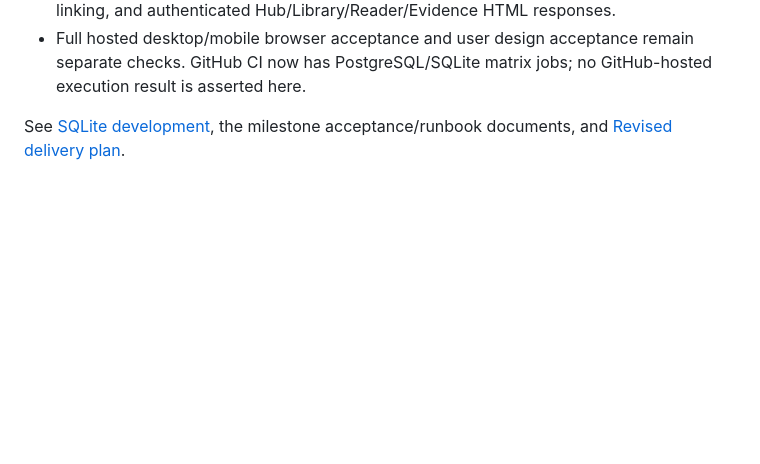
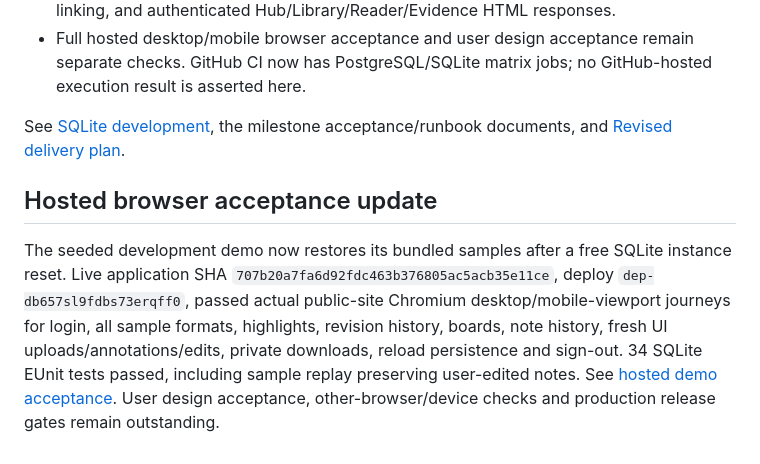
Before and after one commit to sudhirchauhan/brightstudio, a Markdown page: docs/implementation-status.md, the part around the change. GitHub-like rendering; blank space fills up the shorter version.

Commit message:
Record live desktop and mobile demo acceptance

```diff
--- a/docs/implementation-status.md
+++ b/docs/implementation-status.md
@@ -41,3 +41,7 @@ Milestone 1 delivered the Hub/authentication/source-metadata walking skeleton, n
 - Full hosted desktop/mobile browser acceptance and user design acceptance remain separate checks. GitHub CI now has PostgreSQL/SQLite matrix jobs; no GitHub-hosted execution result is asserted here.
 
 See [SQLite development](sqlite-development.md), the milestone acceptance/runbook documents, and [Revised delivery plan](revised-delivery-plan.md).
+
+## Hosted browser acceptance update
+
+The seeded development demo now restores its bundled samples after a free SQLite instance reset. Live application SHA `707b20a7fa6d92fdc463b376805ac5acb35e11ce`, deploy `dep-db657sl9fdbs73erqff0`, passed actual public-site Chromium desktop/mobile-viewport journeys for login, all sample formats, highlights, revision history, boards, note history, fresh UI uploads/annotations/edits, private downloads, reload persistence and sign-out. 34 SQLite EUnit tests passed, including sample replay preserving user-edited notes. See [hosted demo acceptance](hosted-demo-acceptance.md). User design acceptance, other-browser/device checks and production release gates remain outstanding.
```
Also changed, not shown: docs/hosted-demo-acceptance.md (added, +32 -0 lines).
